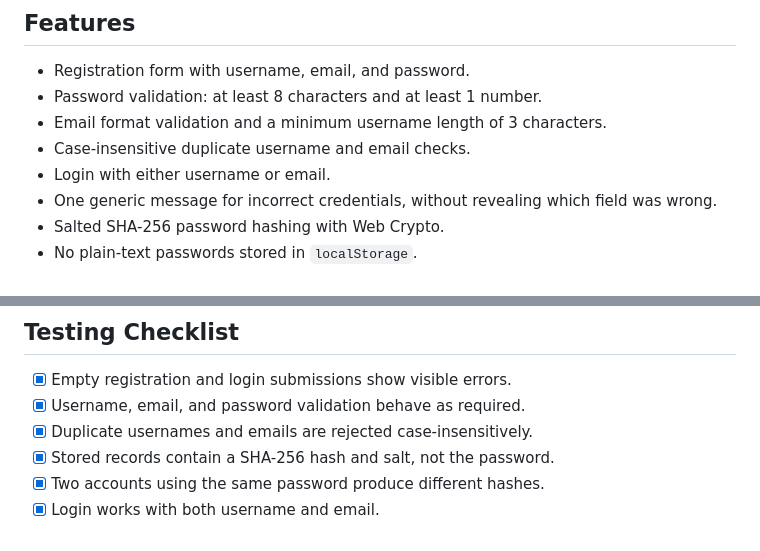
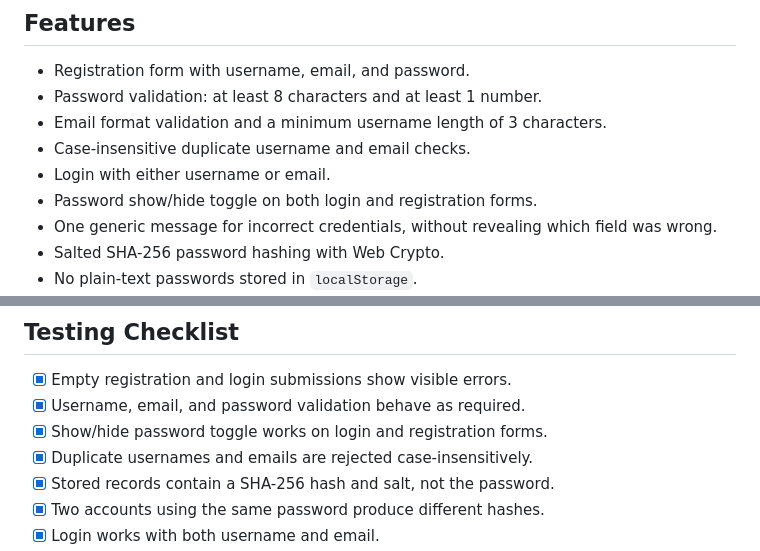
Before and after one commit to Abdoh012/OIBSIP, a Markdown page: WebDev-L2-Task4-LoginAuthenticationSystem/README.md, 2 parts joined by grey strips. GitHub-like rendering.

Commit message:
docs: mention password show/hide toggle in Task 4 README

```diff
--- a/WebDev-L2-Task4-LoginAuthenticationSystem/README.md
+++ b/WebDev-L2-Task4-LoginAuthenticationSystem/README.md
@@ -26,6 +26,7 @@ The folder entry point redirects to `login.html`.
 - Email format validation and a minimum username length of 3 characters.
 - Case-insensitive duplicate username and email checks.
 - Login with either username or email.
+- Password show/hide toggle on both login and registration forms.
 - One generic message for incorrect credentials, without revealing which field was wrong.
 - Salted SHA-256 password hashing with Web Crypto.
 - No plain-text passwords stored in `localStorage`.
@@ -102,6 +103,7 @@ Use `localhost` or HTTPS. The Web Crypto API required for password hashing is no
 
 - [x] Empty registration and login submissions show visible errors.
 - [x] Username, email, and password validation behave as required.
+- [x] Show/hide password toggle works on login and registration forms.
 - [x] Duplicate usernames and emails are rejected case-insensitively.
 - [x] Stored records contain a SHA-256 hash and salt, not the password.
 - [x] Two accounts using the same password produce different hashes.
```
